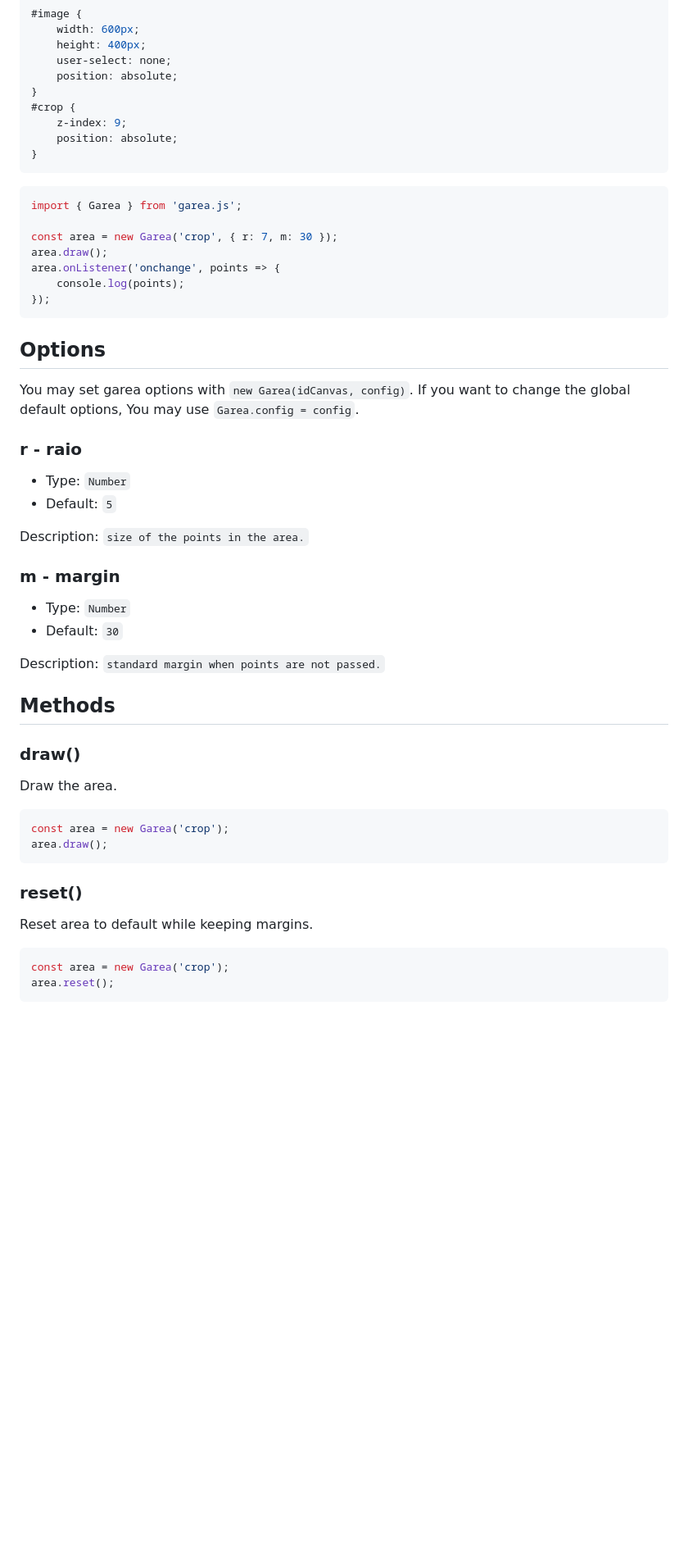
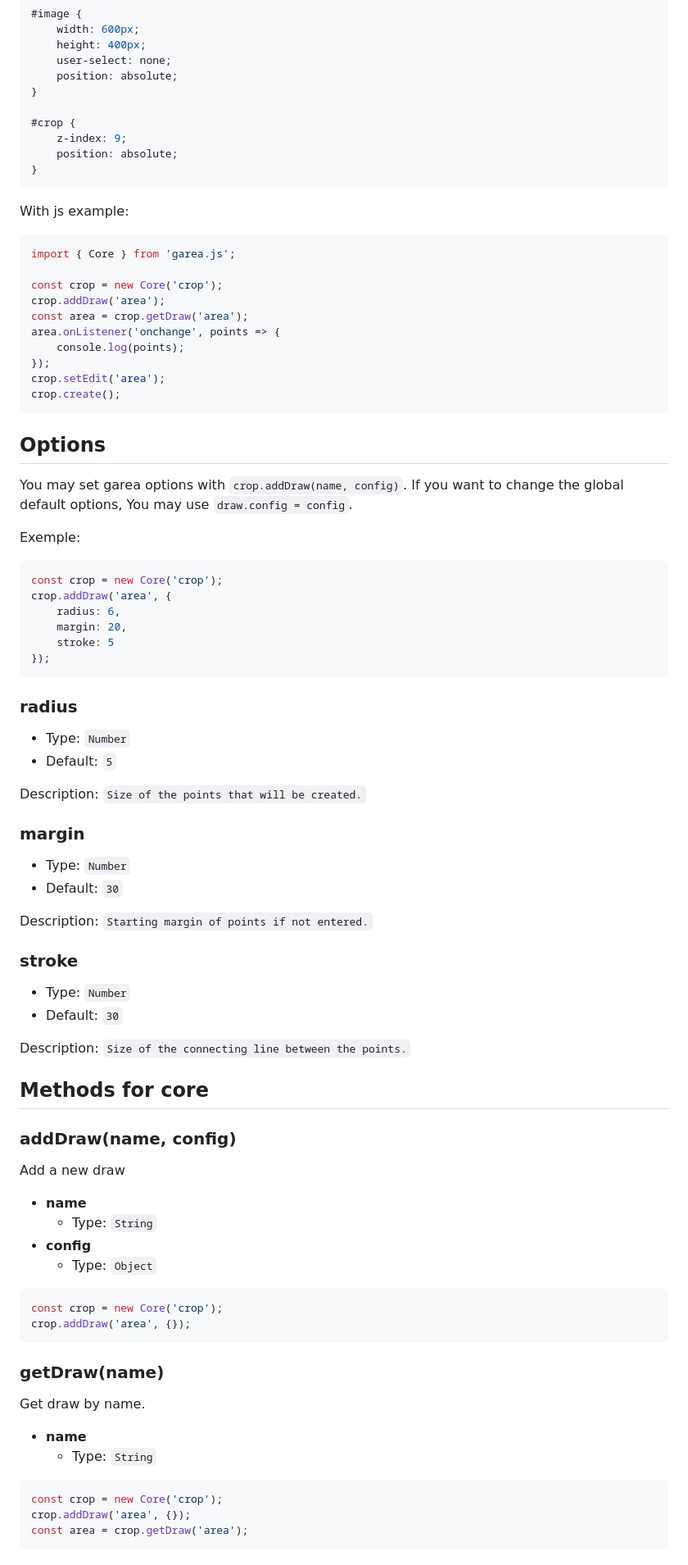
Before and after one commit to giovanesantossilva/garea.js, a Markdown page: README.md, the part around the change printed below. Shown: that part at 82% size. Rendered like a GitHub page; blank space fills up the shorter version.

`````diff
--- a/README.md
+++ b/README.md
@@ -67,58 +67,89 @@ new Garea(idCanvas [, config]);
     user-select: none;
     position: absolute;
 }
+
 #crop {
     z-index: 9;
     position: absolute;
 }
 ```
 
+With js example:
 ```js
-import { Garea } from 'garea.js';
+import { Core } from 'garea.js';
 
-const area = new Garea('crop', { r: 7, m: 30 });
-area.draw();
+const crop = new Core('crop');
+crop.addDraw('area');
+const area = crop.getDraw('area');
 area.onListener('onchange', points => {
     console.log(points);
 });
+crop.setEdit('area');
+crop.create();
 ```
 
 ## Options
 
-You may set garea options with `new Garea(idCanvas, config)`.
-If you want to change the global default options, You may use `Garea.config = config`.
+You may set garea options with `crop.addDraw(name, config)`.
+If you want to change the global default options, You may use `draw.config = config`.
 
+Exemple:
+```js
+const crop = new Core('crop');
+crop.addDraw('area', {
+    radius: 6,
+    margin: 20,
+    stroke: 5
+});
+```
 
-### r - raio
+### radius
 
 - Type: `Number`
 - Default: `5`
 
-Description: `size of the points in the area.`
+Description: `Size of the points that will be created.`
 
-### m - margin
+### margin
 
 - Type: `Number`
 - Default: `30`
 
-Description: `standard margin when points are not passed.`
+Description: `Starting margin of points if not entered.`
 
-## Methods
+### stroke
 
-### draw()
+- Type: `Number`
+- Default: `30`
 
-Draw the area.
+Description: `Size of the connecting line between the points.`
+
+## Methods for core
+
+### addDraw(name, config)
+
+Add a new draw
+
+- **name**
+  - Type: `String`
+- **config**
+  - Type: `Object`
 
 ````js
-const area = new Garea('crop');
-area.draw();
+const crop = new Core('crop');
+crop.addDraw('area', {});
 ````
 
-### reset()
+### getDraw(name)
 
-Reset area to default while keeping margins.
+Get draw by name.
+
+- **name**
+    - Type: `String`
+
 ````js
-const area = new Garea('crop');
-area.reset();
+const crop = new Core('crop');
+crop.addDraw('area', {});
+const area = crop.getDraw('area');
 ````
 
`````
Also changed, not shown: other parts of README.md (+92 -32 lines), public/image.jpeg (added), 4 other files.
